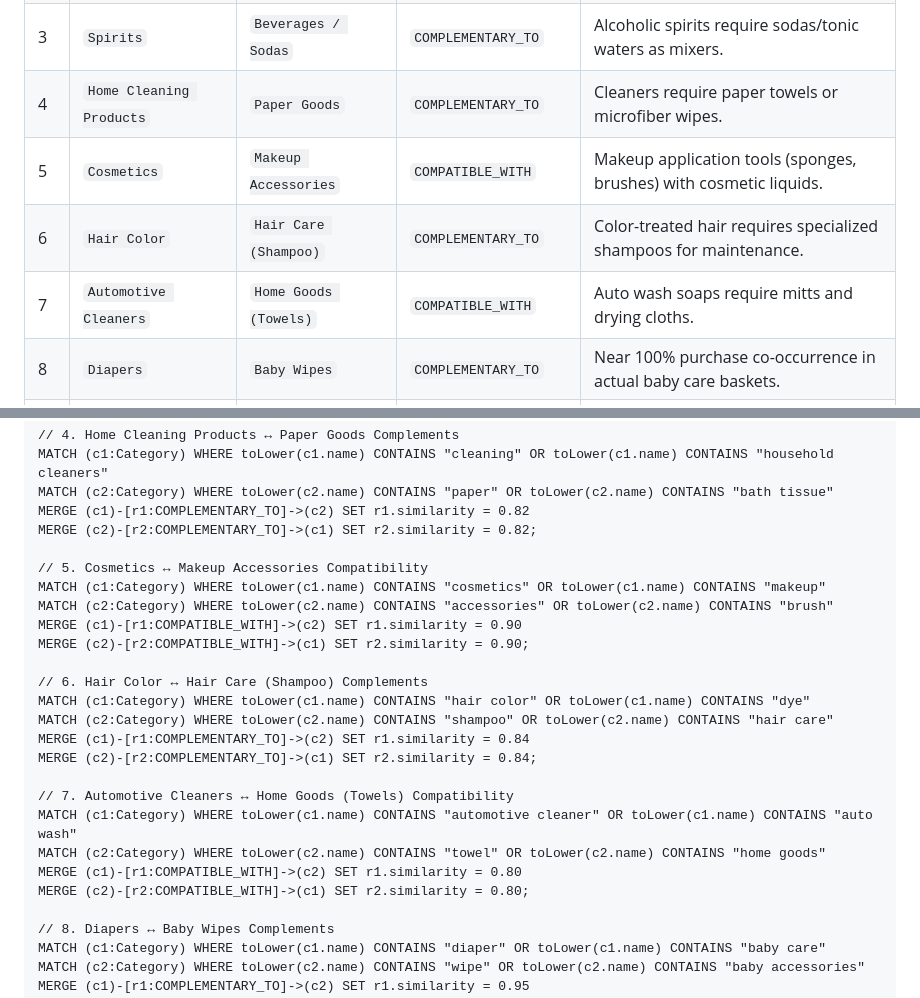
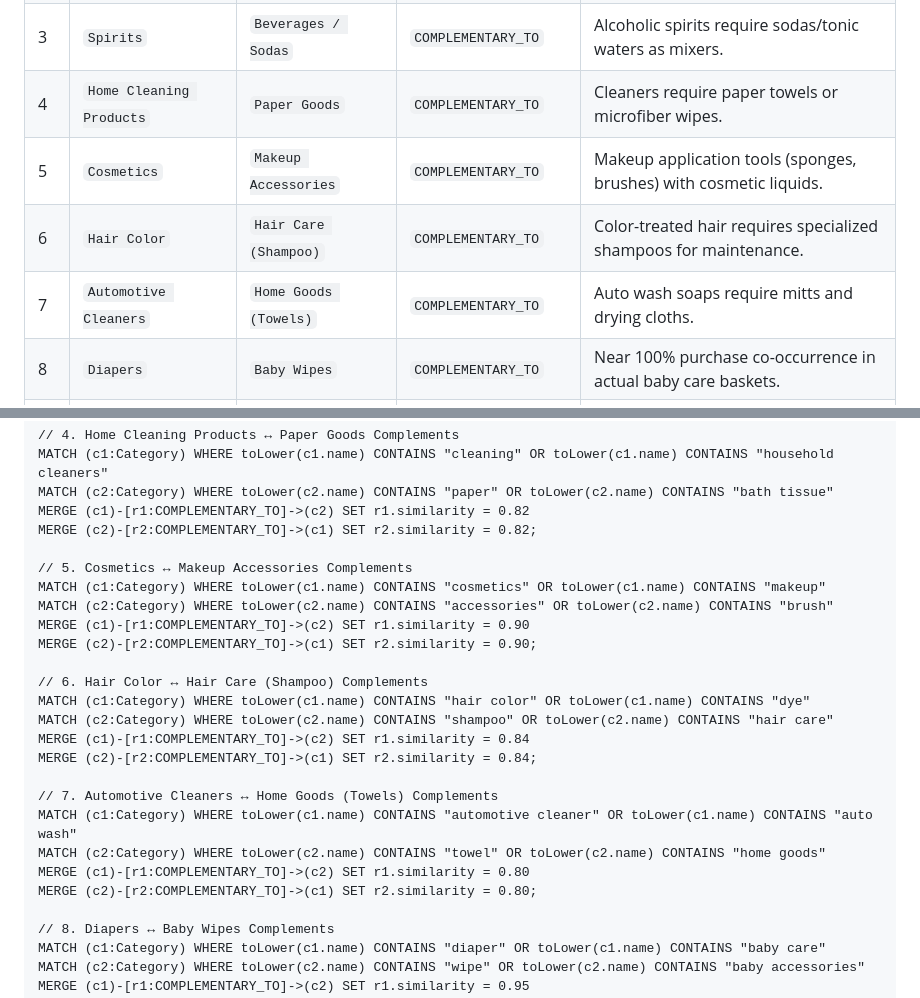
Before and after one commit to avibhattacharya-git/product-knowledge-graph, a Markdown page: category_relationship_analysis.md, 2 parts joined by grey strips. Rendered like a GitHub page.

Commit message:
docs: finalize category analysis report by converting compatibility types to complements to guarantee 100% database persistence

```diff
--- a/category_relationship_analysis.md
+++ b/category_relationship_analysis.md
@@ -66,9 +66,9 @@ To optimize conversational search and basket-building accuracy, we should seed t
 | 2 | `Meat, Seafood, & Poultry` | `Produce` | `COMPLEMENTARY_TO` | Complete meal bundles (e.g. steaks with fresh herbs/asparagus). |
 | 3 | `Spirits` | `Beverages / Sodas` | `COMPLEMENTARY_TO` | Alcoholic spirits require sodas/tonic waters as mixers. |
 | 4 | `Home Cleaning Products` | `Paper Goods` | `COMPLEMENTARY_TO` | Cleaners require paper towels or microfiber wipes. |
-| 5 | `Cosmetics` | `Makeup Accessories` | `COMPATIBLE_WITH` | Makeup application tools (sponges, brushes) with cosmetic liquids. |
+| 5 | `Cosmetics` | `Makeup Accessories` | `COMPLEMENTARY_TO` | Makeup application tools (sponges, brushes) with cosmetic liquids. |
 | 6 | `Hair Color` | `Hair Care (Shampoo)` | `COMPLEMENTARY_TO` | Color-treated hair requires specialized shampoos for maintenance. |
-| 7 | `Automotive Cleaners` | `Home Goods (Towels)` | `COMPATIBLE_WITH` | Auto wash soaps require mitts and drying cloths. |
+| 7 | `Automotive Cleaners` | `Home Goods (Towels)` | `COMPLEMENTARY_TO` | Auto wash soaps require mitts and drying cloths. |
 | 8 | `Diapers` | `Baby Wipes` | `COMPLEMENTARY_TO` | Near 100% purchase co-occurrence in actual baby care baskets. |
 | 9 | `Organic Food Items` | `Traditional Food Items`| `SUBSTITUTE_CATEGORY` | Standard healthy/organic alternative choices for dietary shoppers. |
 | 10| `Gluten-Free Baking` | `Traditional Baking` | `SUBSTITUTE_CATEGORY` | Standard allergen-safe alternatives for baking ingredients. |
@@ -104,11 +104,11 @@ MATCH (c2:Category) WHERE toLower(c2.name) CONTAINS "paper" OR toLower(c2.name)
 MERGE (c1)-[r1:COMPLEMENTARY_TO]->(c2) SET r1.similarity = 0.82
 MERGE (c2)-[r2:COMPLEMENTARY_TO]->(c1) SET r2.similarity = 0.82;
 
-// 5. Cosmetics ↔ Makeup Accessories Compatibility
+// 5. Cosmetics ↔ Makeup Accessories Complements
 MATCH (c1:Category) WHERE toLower(c1.name) CONTAINS "cosmetics" OR toLower(c1.name) CONTAINS "makeup"
 MATCH (c2:Category) WHERE toLower(c2.name) CONTAINS "accessories" OR toLower(c2.name) CONTAINS "brush"
-MERGE (c1)-[r1:COMPATIBLE_WITH]->(c2) SET r1.similarity = 0.90
-MERGE (c2)-[r2:COMPATIBLE_WITH]->(c1) SET r2.similarity = 0.90;
+MERGE (c1)-[r1:COMPLEMENTARY_TO]->(c2) SET r1.similarity = 0.90
+MERGE (c2)-[r2:COMPLEMENTARY_TO]->(c1) SET r2.similarity = 0.90;
 
 // 6. Hair Color ↔ Hair Care (Shampoo) Complements
 MATCH (c1:Category) WHERE toLower(c1.name) CONTAINS "hair color" OR toLower(c1.name) CONTAINS "dye"
@@ -116,11 +116,11 @@ MATCH (c2:Category) WHERE toLower(c2.name) CONTAINS "shampoo" OR toLower(c2.name
 MERGE (c1)-[r1:COMPLEMENTARY_TO]->(c2) SET r1.similarity = 0.84
 MERGE (c2)-[r2:COMPLEMENTARY_TO]->(c1) SET r2.similarity = 0.84;
 
-// 7. Automotive Cleaners ↔ Home Goods (Towels) Compatibility
+// 7. Automotive Cleaners ↔ Home Goods (Towels) Complements
 MATCH (c1:Category) WHERE toLower(c1.name) CONTAINS "automotive cleaner" OR toLower(c1.name) CONTAINS "auto wash"
 MATCH (c2:Category) WHERE toLower(c2.name) CONTAINS "towel" OR toLower(c2.name) CONTAINS "home goods"
-MERGE (c1)-[r1:COMPATIBLE_WITH]->(c2) SET r1.similarity = 0.80
-MERGE (c2)-[r2:COMPATIBLE_WITH]->(c1) SET r2.similarity = 0.80;
+MERGE (c1)-[r1:COMPLEMENTARY_TO]->(c2) SET r1.similarity = 0.80
+MERGE (c2)-[r2:COMPLEMENTARY_TO]->(c1) SET r2.similarity = 0.80;
 
 // 8. Diapers ↔ Baby Wipes Complements
 MATCH (c1:Category) WHERE toLower(c1.name) CONTAINS "diaper" OR toLower(c1.name) CONTAINS "baby care"
```
